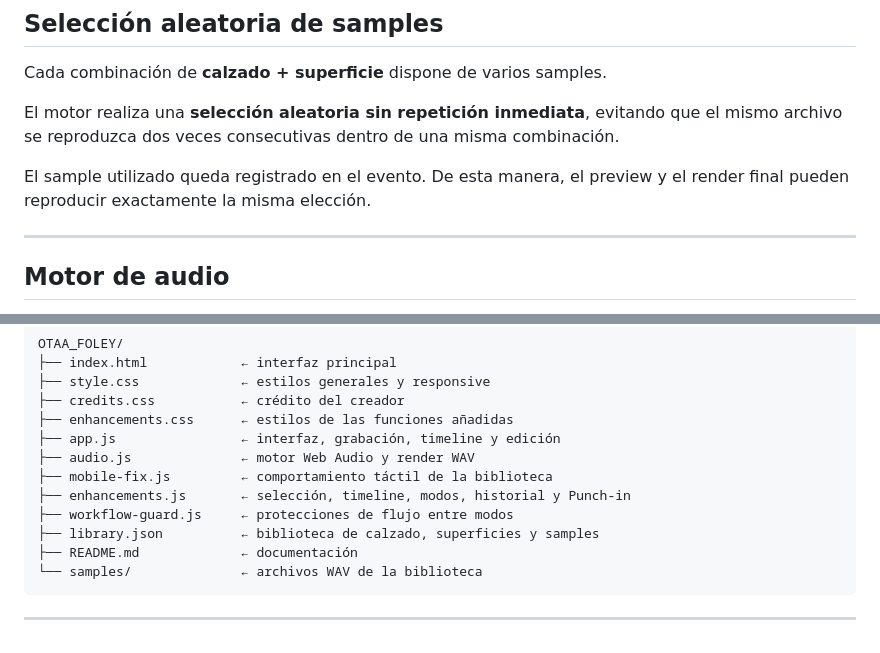
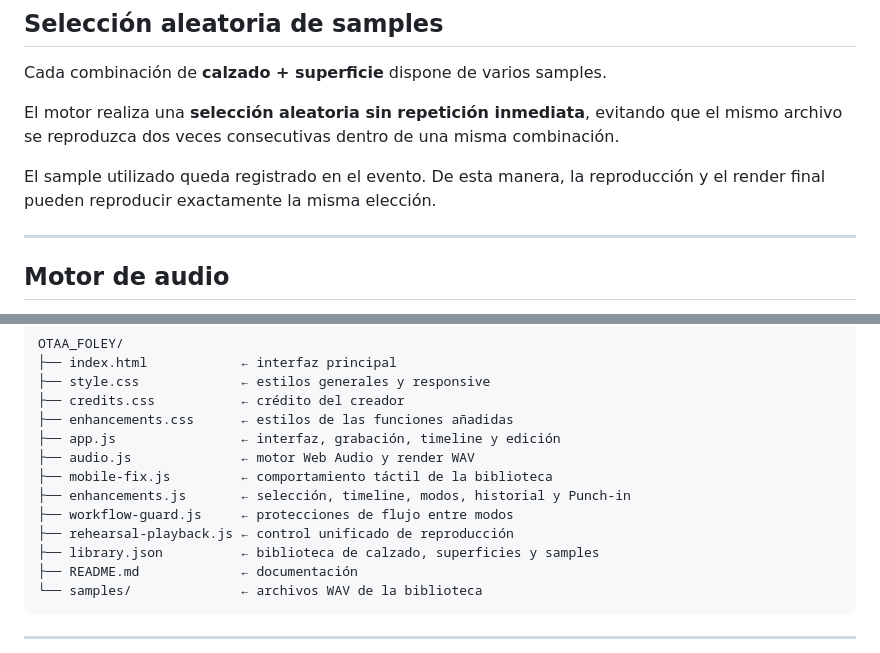
Before and after one commit to rna198456/OTAA_FOLEY, a Markdown page: README.md, 2 parts joined by grey strips. Drawn GitHub-style.

Commit message:
Document unified playback workflow

```diff
--- a/README.md
+++ b/README.md
@@ -140,7 +145,7 @@ Cada combinación de **calzado + superficie** dispone de varios samples.
 
 El motor realiza una **selección aleatoria sin repetición inmediata**, evitando que el mismo archivo se reproduzca dos veces consecutivas dentro de una misma combinación.
 
-El sample utilizado queda registrado en el evento. De esta manera, el preview y el render final pueden reproducir exactamente la misma elección.
+El sample utilizado queda registrado en el evento. De esta manera, la reproducción y el render final pueden reproducir exactamente la misma elección.
 
 ---
 
@@ -204,6 +209,7 @@ OTAA_FOLEY/
 ├── mobile-fix.js         ← comportamiento táctil de la biblioteca
 ├── enhancements.js       ← selección, timeline, modos, historial y Punch-in
 ├── workflow-guard.js     ← protecciones de flujo entre modos
+├── rehearsal-playback.js ← control unificado de reproducción
 ├── library.json          ← biblioteca de calzado, superficies y samples
 ├── README.md             ← documentación
 └── samples/              ← archivos WAV de la biblioteca
```
Also changed, not shown: other parts of README.md (+20 -14 lines).
